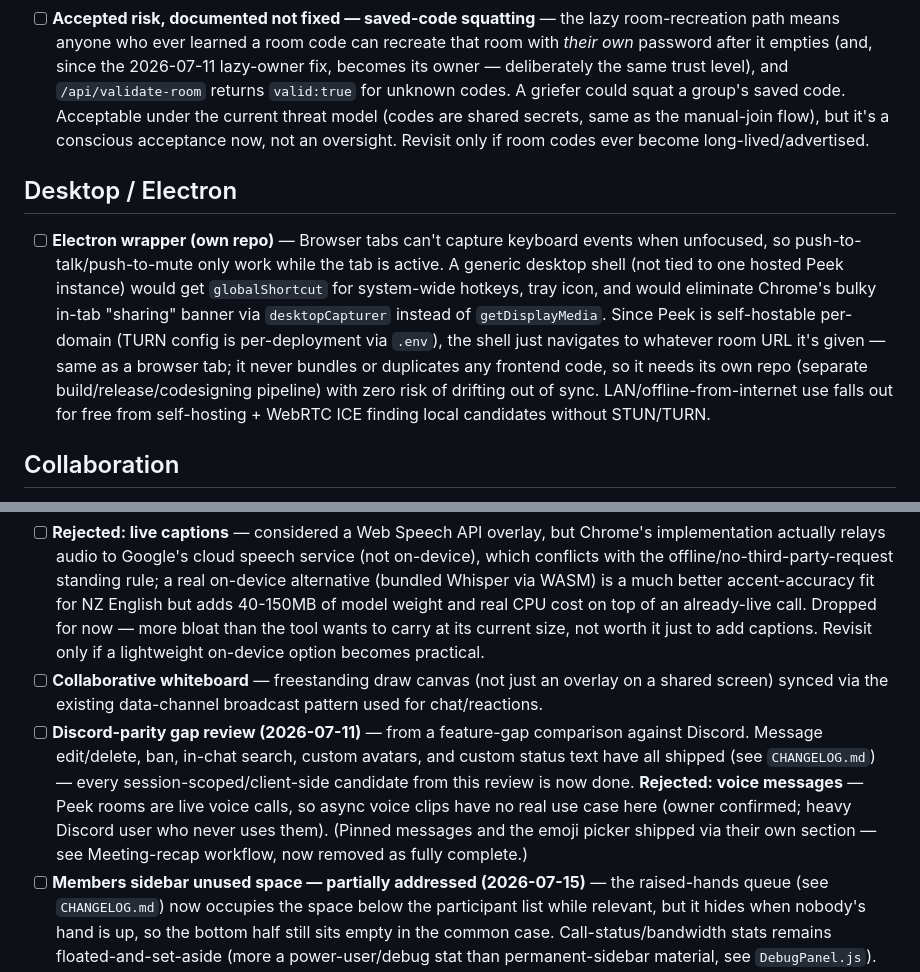
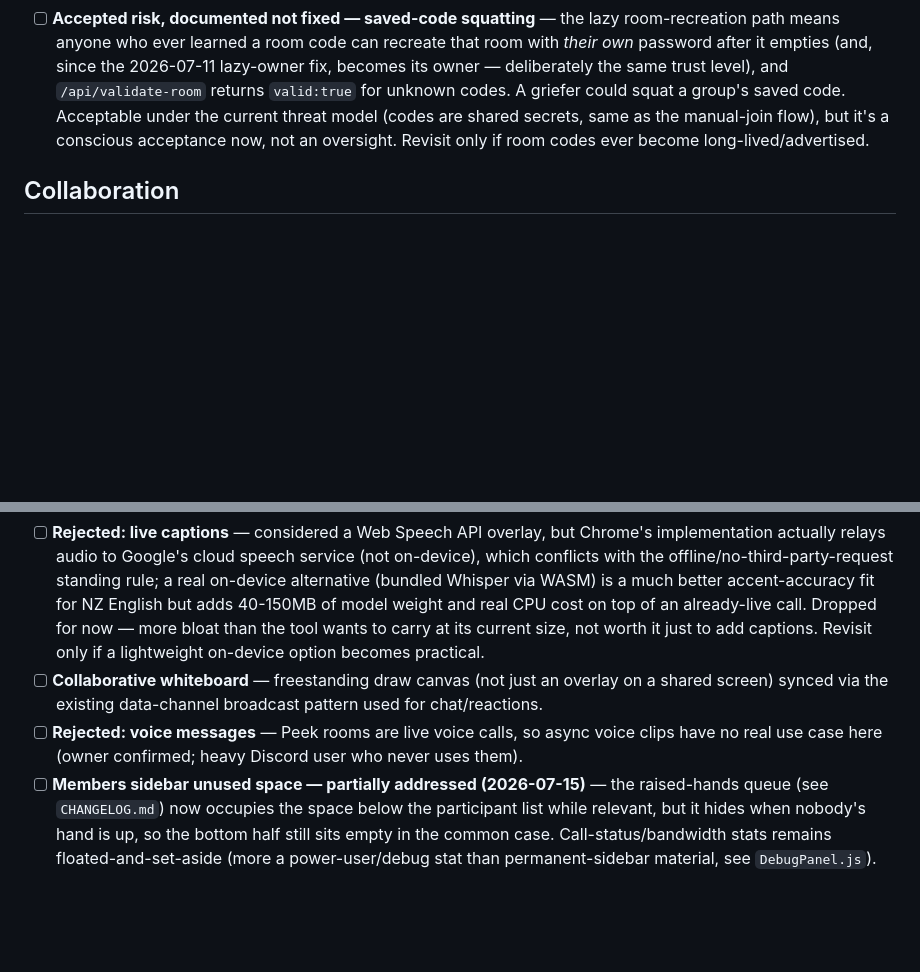
Before and after one commit to theveug/peek, a Markdown page: TODO.md, 2 parts joined by grey strips. Drawn GitHub-style; blank space fills up the shorter version.

Commit message:
docs: remove stale/shipped entries from TODO.md
- Electron wrapper: the described work already shipped in the separate
  peek-desktop repo (confirmed via its CLAUDE.md — hotkey relay, tray,
  thumbar disconnect, and deafen-state relay are all present), so this
  repo's backlog was carrying a stale duplicate of already-done work.
- Discord-parity gap review: a closed audit wrapper around features
  that have all since shipped (see CHANGELOG.md), left as backlog
  clutter. Kept the one still-relevant note as a plain one-line
  rejection, matching the existing "Rejected: X" bullets elsewhere in
  this file.

```diff
--- a/TODO.md
+++ b/TODO.md
@@ -15,10 +15,6 @@ Living backlog for Peek. Check this at the start of a session for pending work;
 
 - [ ] **Accepted risk, documented not fixed — saved-code squatting** — the lazy room-recreation path means anyone who ever learned a room code can recreate that room with *their own* password after it empties (and, since the 2026-07-11 lazy-owner fix, becomes its owner — deliberately the same trust level), and `/api/validate-room` returns `valid:true` for unknown codes. A griefer could squat a group's saved code. Acceptable under the current threat model (codes are shared secrets, same as the manual-join flow), but it's a conscious acceptance now, not an oversight. Revisit only if room codes ever become long-lived/advertised.
 
-## Desktop / Electron
-
-- [ ] **Electron wrapper (own repo)** — Browser tabs can't capture keyboard events when unfocused, so push-to-talk/push-to-mute only work while the tab is active. A generic desktop shell (not tied to one hosted Peek instance) would get `globalShortcut` for system-wide hotkeys, tray icon, and would eliminate Chrome's bulky in-tab "sharing" banner via `desktopCapturer` instead of `getDisplayMedia`. Since Peek is self-hostable per-domain (TURN config is per-deployment via `.env`), the shell just navigates to whatever room URL it's given — same as a browser tab; it never bundles or duplicates any frontend code, so it needs its own repo (separate build/release/codesigning pipeline) with zero risk of drifting out of sync. LAN/offline-from-internet use falls out for free from self-hosting + WebRTC ICE finding local candidates without STUN/TURN.
-
 ## Collaboration
 
 - [ ] **Rejected: local contacts / friends list** — considered a client-side contacts system (local keypair + `localStorage` label per contact, added via out-of-band invite link, no server directory/discovery). Dropped because without accounts there's no cross-room presence, so "friending" someone only pays off if you can PM them outside a room — and *that* needs presence tracking, a bigger step against no-server-storage than a contacts list justifies. **Saved rooms** (see `CHANGELOG.md`) covers the actual need. Revisit only if async P2P messaging becomes a real goal — see Direct messaging below.
@@ -31,7 +27,7 @@ Not yet scoped/estimated — captured here so they don't get lost; move into a p
 
 - [ ] **Rejected: live captions** — considered a Web Speech API overlay, but Chrome's implementation actually relays audio to Google's cloud speech service (not on-device), which conflicts with the offline/no-third-party-request standing rule; a real on-device alternative (bundled Whisper via WASM) is a much better accent-accuracy fit for NZ English but adds 40-150MB of model weight and real CPU cost on top of an already-live call. Dropped for now — more bloat than the tool wants to carry at its current size, not worth it just to add captions. Revisit only if a lightweight on-device option becomes practical.
 - [ ] **Collaborative whiteboard** — freestanding draw canvas (not just an overlay on a shared screen) synced via the existing data-channel broadcast pattern used for chat/reactions.
-- [ ] **Discord-parity gap review (2026-07-11)** — from a feature-gap comparison against Discord. Message edit/delete, ban, in-chat search, custom avatars, and custom status text have all shipped (see `CHANGELOG.md`) — every session-scoped/client-side candidate from this review is now done. **Rejected: voice messages** — Peek rooms are live voice calls, so async voice clips have no real use case here (owner confirmed; heavy Discord user who never uses them). (Pinned messages and the emoji picker shipped via their own section — see Meeting-recap workflow, now removed as fully complete.)
+- [ ] **Rejected: voice messages** — Peek rooms are live voice calls, so async voice clips have no real use case here (owner confirmed; heavy Discord user who never uses them).
 - [ ] **Members sidebar unused space — partially addressed (2026-07-15)** — the raised-hands queue (see `CHANGELOG.md`) now occupies the space below the participant list while relevant, but it hides when nobody's hand is up, so the bottom half still sits empty in the common case. Call-status/bandwidth stats remains floated-and-set-aside (more a power-user/debug stat than permanent-sidebar material, see `DebugPanel.js`). Keeping as a low-priority flag.
 
 ## Accessibility
```
